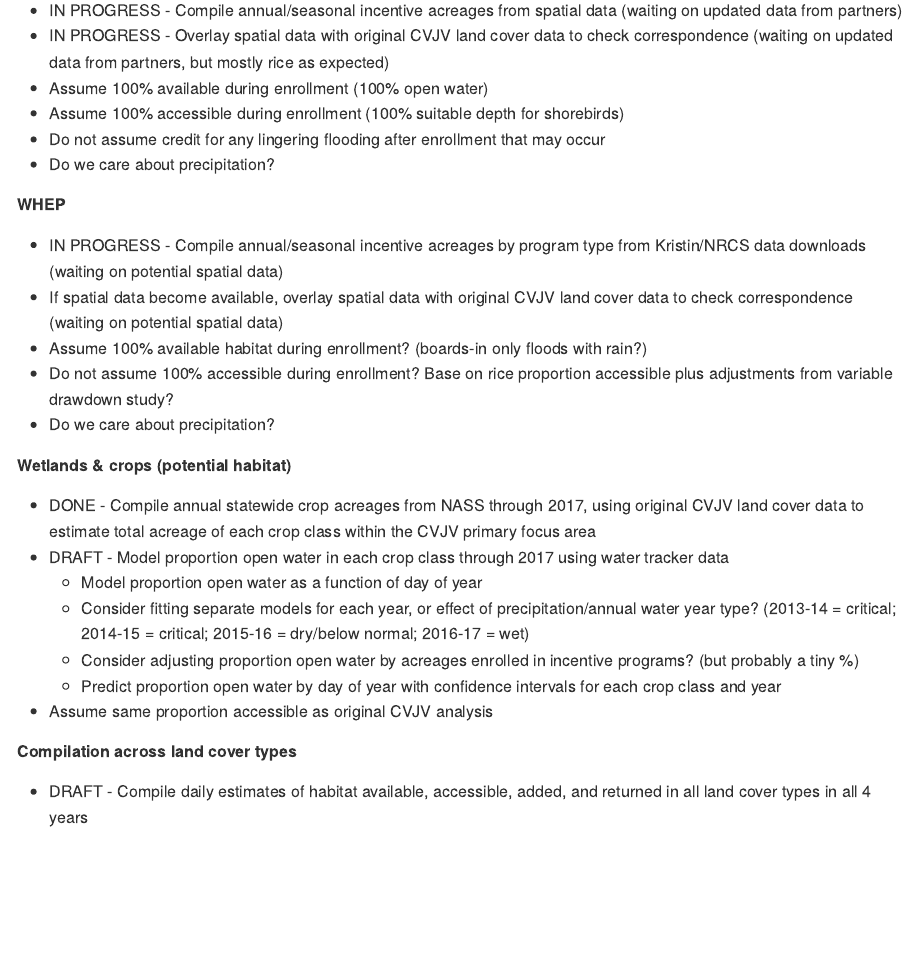
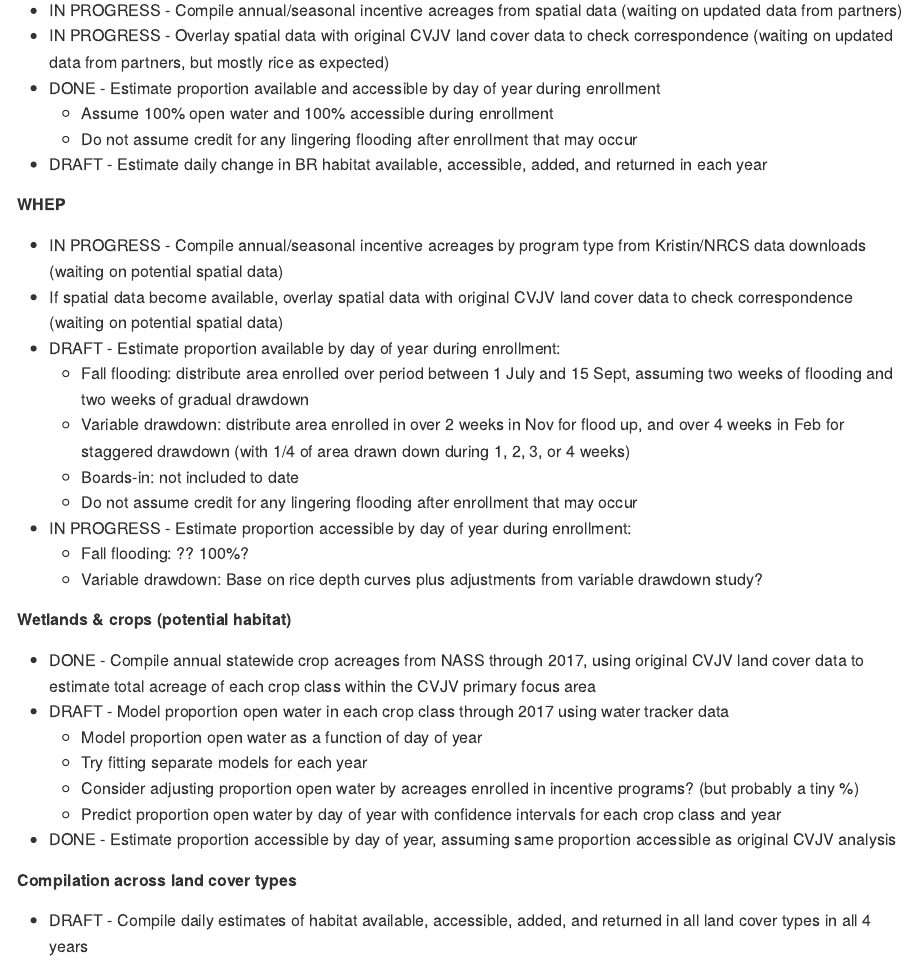
Before and after one commit to pointblue/wetland-incentives-bioenergetics, an R Markdown document (Rmd/README.Rmd): the page in a window 1100 px wide, from 350 px down. The pictures show the output file README.md that the author committed with the source, drawn offline in the style of GitHub.

Commit message:
update progress

```diff
--- a/Rmd/README.Rmd
+++ b/Rmd/README.Rmd
@@ -18,26 +18,31 @@
 ##### Bird Returns
 * IN PROGRESS - Compile annual/seasonal incentive acreages from spatial data (waiting on updated data from partners)
 * IN PROGRESS - Overlay spatial data with original CVJV land cover data to check correspondence (waiting on updated data from partners, but mostly rice as expected)
-* Assume 100% available during enrollment (100% open water)
-* Assume 100% accessible during enrollment (100% suitable depth for shorebirds)
-* Do not assume credit for any lingering flooding after enrollment that may occur
-* Do we care about precipitation?
+* DONE - Estimate proportion available and accessible by day of year during enrollment
+     * Assume 100% open water and 100% accessible during enrollment
+     * Do not assume credit for any lingering flooding after enrollment that may occur
+* DRAFT - Estimate daily change in BR habitat available, accessible, added, and returned in each year
 
 ##### WHEP
 * IN PROGRESS - Compile annual/seasonal incentive acreages by program type from Kristin/NRCS data downloads (waiting on potential spatial data)
 * If spatial data become available, overlay spatial data with original CVJV land cover data to check correspondence (waiting on potential spatial data)
-* Assume 100% available habitat during enrollment? (boards-in only floods with rain?)
-* Do not assume 100% accessible during enrollment? Base on rice proportion accessible plus adjustments from variable drawdown study?
-* Do we care about precipitation?
+* DRAFT - Estimate proportion available by day of year during enrollment:
+     * Fall flooding: distribute area enrolled over period between 1 July and 15 Sept, assuming two weeks of flooding and two weeks of gradual drawdown
+     * Variable drawdown: distribute area enrolled in over 2 weeks in Nov for flood up, and over 4 weeks in Feb for staggered drawdown (with 1/4 of area drawn down during 1, 2, 3, or 4 weeks)
+     * Boards-in: not included to date
+     * Do not assume credit for any lingering flooding after enrollment that may occur
+* IN PROGRESS - Estimate proportion accessible by day of year during enrollment:
+     * Fall flooding: ?? 100%?
+     * Variable drawdown: Base on rice depth curves plus adjustments from variable drawdown study?
 
 ##### Wetlands & crops (potential habitat)
 * DONE - Compile annual statewide crop acreages from NASS through 2017, using original CVJV land cover data to estimate total acreage of each crop class within the CVJV primary focus area
 * DRAFT - Model proportion open water in each crop class through 2017 using water tracker data
      * Model proportion open water as a function of day of year
-     * Consider fitting separate models for each year, or effect of precipitation/annual water year type? (2013-14 = critical; 2014-15 = critical; 2015-16 = dry/below normal; 2016-17 = wet)
+     * Try fitting separate models for each year
      * Consider adjusting proportion open water by acreages enrolled in incentive programs? (but probably a tiny %)
      * Predict proportion open water by day of year with confidence intervals for each crop class and year
-* Assume same proportion accessible as original CVJV analysis
+* DONE - Estimate proportion accessible by day of year, assuming same proportion accessible as original CVJV analysis
 
 ##### Compilation across land cover types
 * DRAFT - Compile daily estimates of habitat available, accessible, added, and returned in all land cover types in all 4 years
```
Also changed, not shown: README.md.
